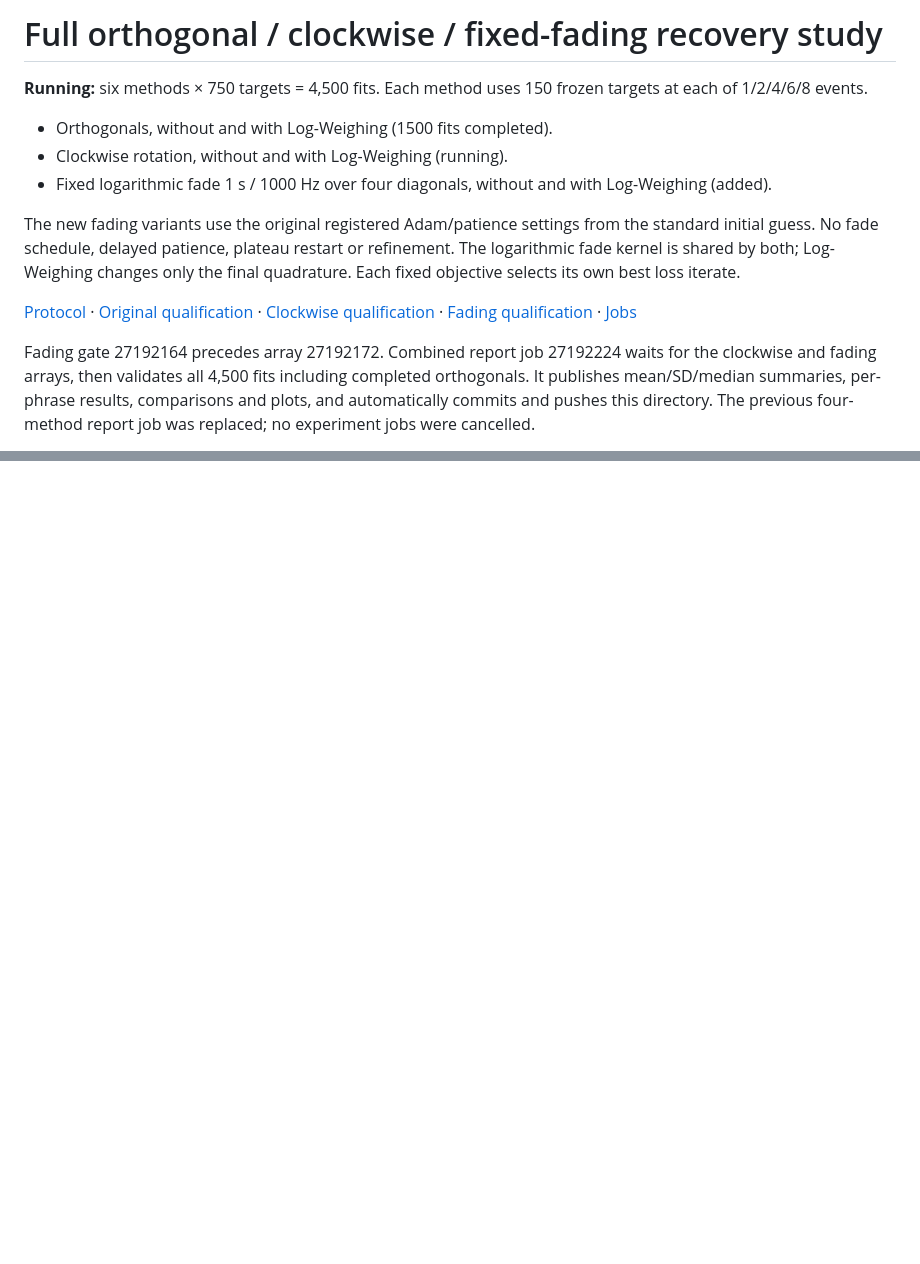
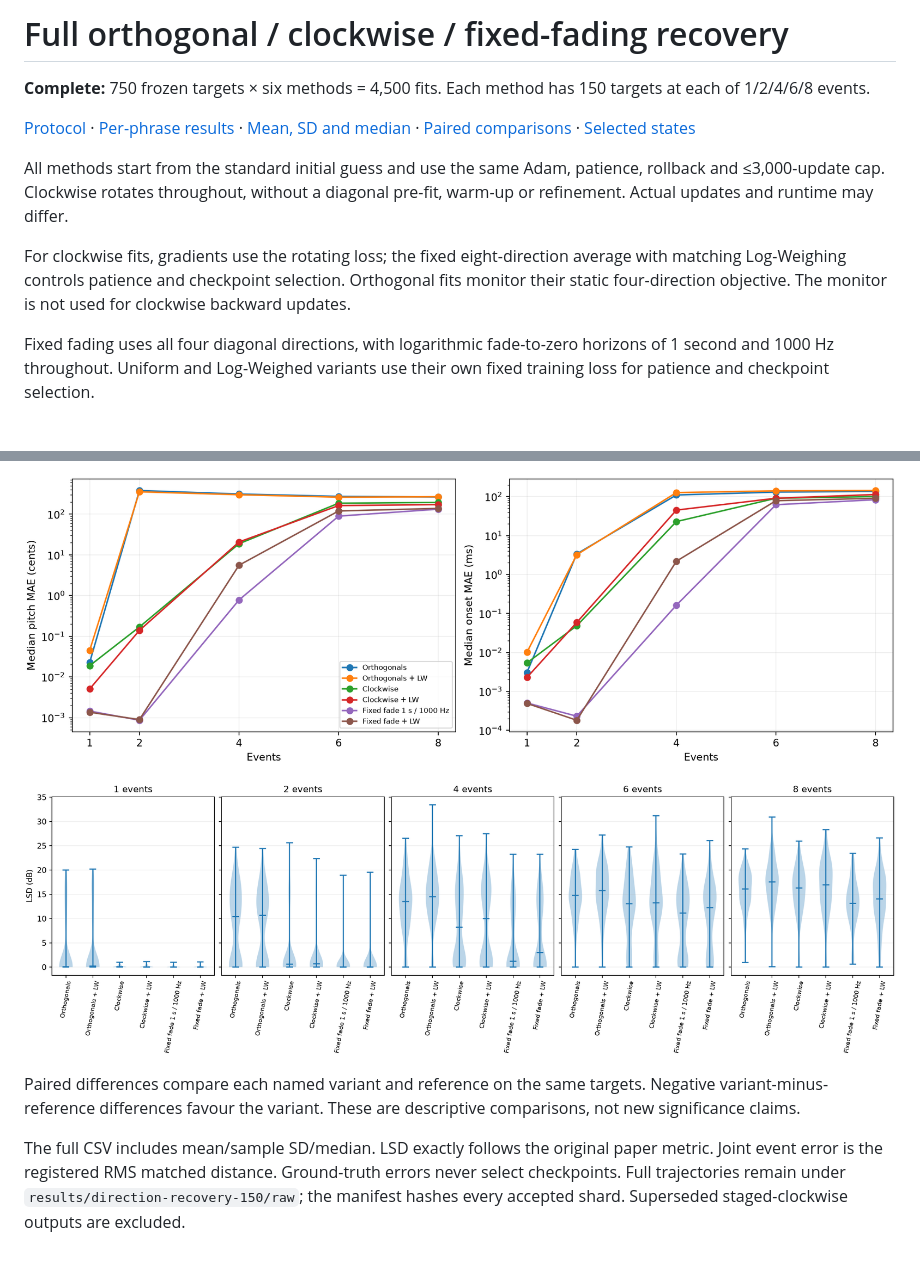
Before and after one commit to ptablasdpaula/ICASSP27-Phrase, a Markdown page: docs/direction-recovery-150/README.md, 2 parts joined by grey strips. Rendered like a GitHub page; pictures changed too: docs/direction-recovery-150/lsd.png (added), docs/direction-recovery-150/recovery.png (added); blank space fills up the shorter version.

Commit message:
Report full orthogonal clockwise and fixed-fading recovery study

```diff
--- a/docs/direction-recovery-150/README.md
+++ b/docs/direction-recovery-150/README.md
@@ -1,24 +1,12 @@
-# Full orthogonal / clockwise / fixed-fading recovery study
+# Full orthogonal / clockwise / fixed-fading recovery
 
-**Running:** six methods × 750 targets = 4,500 fits. Each method uses 150 frozen
-targets at each of 1/2/4/6/8 events.
+**Complete:** 750 frozen targets × six methods = 4,500 fits. Each method has 150 targets at each of 1/2/4/6/8 events.
 
-- Orthogonals, without and with Log-Weighing (1500 fits completed).
-- Clockwise rotation, without and with Log-Weighing (running).
-- Fixed logarithmic fade 1 s / 1000 Hz over four diagonals, without and with Log-Weighing (added).
+[Protocol](protocol.md) · [Per-phrase results](per_phrase.csv) · [Mean, SD and median](summary.csv) · [Paired comparisons](paired_changes.csv) · [Selected states](selected-results.json.gz)
 
-The new fading variants use the original registered Adam/patience settings from
-the standard initial guess. No fade schedule, delayed patience, plateau restart
-or refinement. The logarithmic fade kernel is shared by both; Log-Weighing changes
-only the final quadrature. Each fixed objective selects its own best loss iterate.
+All methods start from the standard initial guess and use the same Adam, patience, rollback and ≤3,000-update cap. Clockwise rotates throughout, without a diagonal pre-fit, warm-up or refinement. Actual updates and runtime may differ.
 
-[Protocol](protocol.md) · [Original qualification](qualification.json) ·
-[Clockwise qualification](clockwise-qualification.json) ·
-[Fading qualification](fading-qualification.json) · [Jobs](jobs.json)
+For clockwise fits, gradients use the rotating loss; the fixed eight-direction average with matching Log-Weighing controls patience and checkpoint selection. Orthogonal fits monitor their static four-direction objective. The monitor is not used for clockwise backward updates.
 
-Fading gate 27192164 precedes array 27192172. Combined report job 27192224 waits for
-the clockwise and fading arrays, then validates all 4,500 fits including completed
-orthogonals. It publishes mean/SD/median summaries, per-phrase results, comparisons
-and plots, and automatically commits and pushes this directory. The previous
-four-method report job was replaced; no experiment jobs were cancelled.
+Fixed fading uses all four diagonal directions, with logarithmic fade-to-zero horizons of 1 second and 1000 Hz throughout. Uniform and Log-Weighed variants use their own fixed training loss for patience and checkpoint selection.
 
@@ -26,0 +61,7 @@ These are not completed aggregate results. The paper is unchanged.
+![Recovery errors](recovery.png)
+
+![LSD distributions](lsd.png)
+
+Paired differences compare each named variant and reference on the same targets. Negative variant-minus-reference differences favour the variant. These are descriptive comparisons, not new significance claims.
+
+The full CSV includes mean/sample SD/median. LSD exactly follows the original paper metric. Joint event error is the registered RMS matched distance. Ground-truth errors never select checkpoints. Full trajectories remain under `results/direction-recovery-150/raw`; the manifest hashes every accepted shard. Superseded staged-clockwise outputs are excluded.
```
Also changed, not shown: other parts of docs/direction-recovery-150/README.md (+48 -2 lines), 7 other files.
